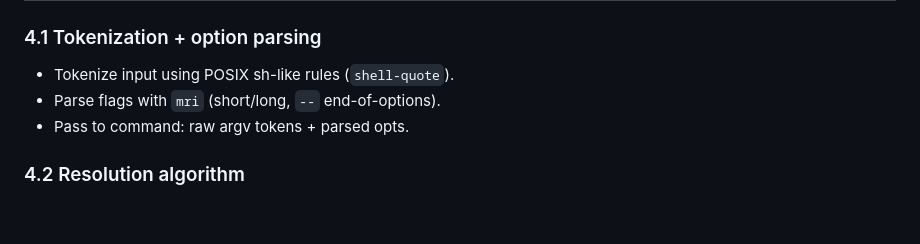
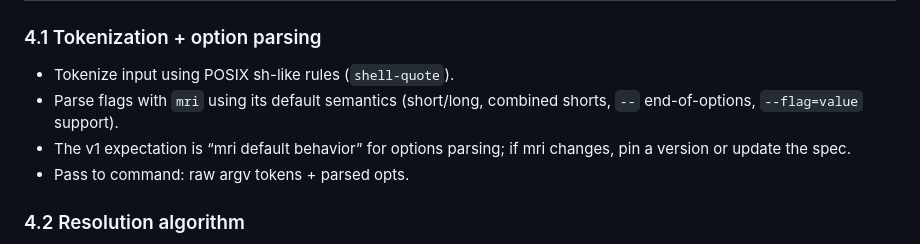
Before and after one commit to paxunix/factotum, a Markdown page: FACTOTUM_V1_HANDOFF.md, the part around the change. Drawn GitHub-style; blank space fills up the shorter version.

Commit message:
Will use mri for opts parsing
- and whatever behaviour it gives

```diff
--- a/FACTOTUM_V1_HANDOFF.md
+++ b/FACTOTUM_V1_HANDOFF.md
@@ -181,7 +181,8 @@ Commands that want automated help generation should provide an options spec and
 
 ### 4.1 Tokenization + option parsing
 - Tokenize input using POSIX sh-like rules (`shell-quote`).
-- Parse flags with `mri` (short/long, `--` end-of-options).
+- Parse flags with `mri` using its default semantics (short/long, combined shorts, `--` end-of-options, `--flag=value` support).
+- The v1 expectation is “mri default behavior” for options parsing; if mri changes, pin a version or update the spec.
 - Pass to command: raw argv tokens + parsed opts.
 
 ### 4.2 Resolution algorithm
```
Also changed, not shown: PLAN.md (+1 -1 lines).
